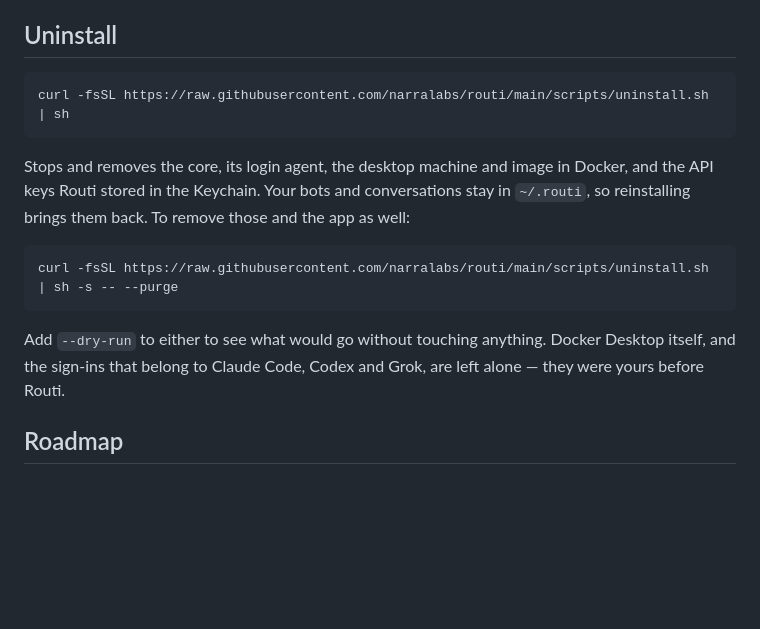
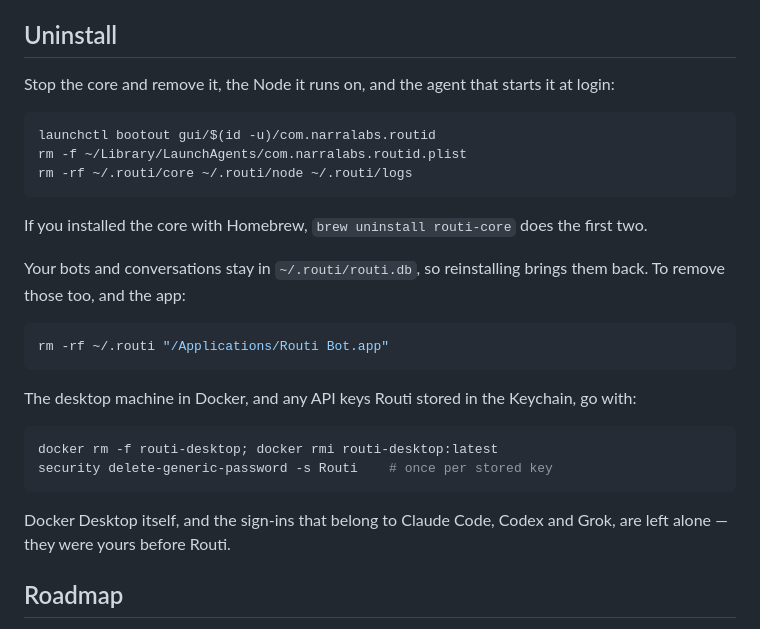
Before and after one commit to narralabs/routi, a Markdown page: README.md, the part around the change. Drawn GitHub-style; blank space fills up the shorter version.

Commit message:
Uninstall by hand
A curl-to-shell one-liner to remove a few directories was more ceremony than the job
needed. The README now lists the commands themselves: stop the core, remove its files,
and optionally the app, the Docker desktop and the Keychain items.

Co-Authored-By: Claude Fable 5.1 <noreply@anthropic.com>
Claude-Session: https://claude.ai/code/session_01Dq1XZ2C8hCNkQZ7Akxpf3h

````diff
--- a/README.md
+++ b/README.md
@@ -62,21 +62,32 @@ or the install command above, which needs nothing on the Mac beforehand.
 
 ## Uninstall
 
+Stop the core and remove it, the Node it runs on, and the agent that starts it at login:
+
 ```bash
-curl -fsSL https://raw.githubusercontent.com/narralabs/routi/main/scripts/uninstall.sh | sh
+launchctl bootout gui/$(id -u)/com.narralabs.routid
+rm -f ~/Library/LaunchAgents/com.narralabs.routid.plist
+rm -rf ~/.routi/core ~/.routi/node ~/.routi/logs
 ```
 
-Stops and removes the core, its login agent, the desktop machine and image in Docker,
-and the API keys Routi stored in the Keychain. Your bots and conversations stay in
-`~/.routi`, so reinstalling brings them back. To remove those and the app as well:
+If you installed the core with Homebrew, `brew uninstall routi-core` does the first two.
+
+Your bots and conversations stay in `~/.routi/routi.db`, so reinstalling brings them
+back. To remove those too, and the app:
 
 ```bash
-curl -fsSL https://raw.githubusercontent.com/narralabs/routi/main/scripts/uninstall.sh | sh -s -- --purge
+rm -rf ~/.routi "/Applications/Routi Bot.app"
 ```
 
-Add `--dry-run` to either to see what would go without touching anything. Docker Desktop
-itself, and the sign-ins that belong to Claude Code, Codex and Grok, are left alone —
-they were yours before Routi.
+The desktop machine in Docker, and any API keys Routi stored in the Keychain, go with:
+
+```bash
+docker rm -f routi-desktop; docker rmi routi-desktop:latest
+security delete-generic-password -s Routi    # once per stored key
+```
+
+Docker Desktop itself, and the sign-ins that belong to Claude Code, Codex and Grok, are
+left alone — they were yours before Routi.
 
 ## Roadmap
 
````
